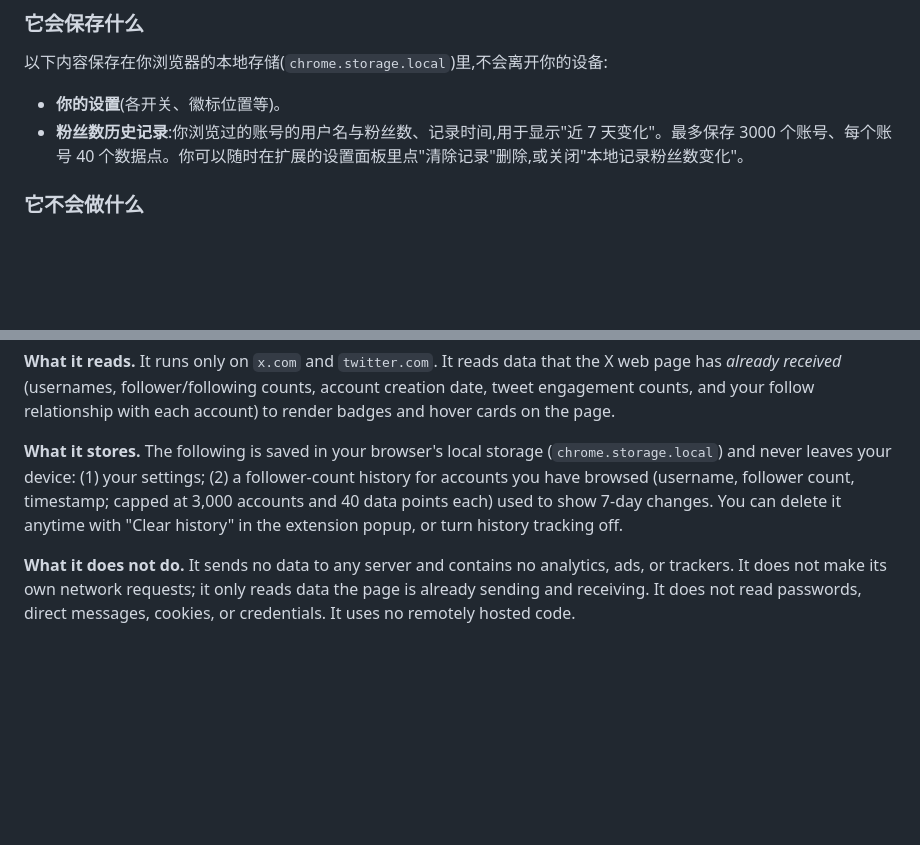
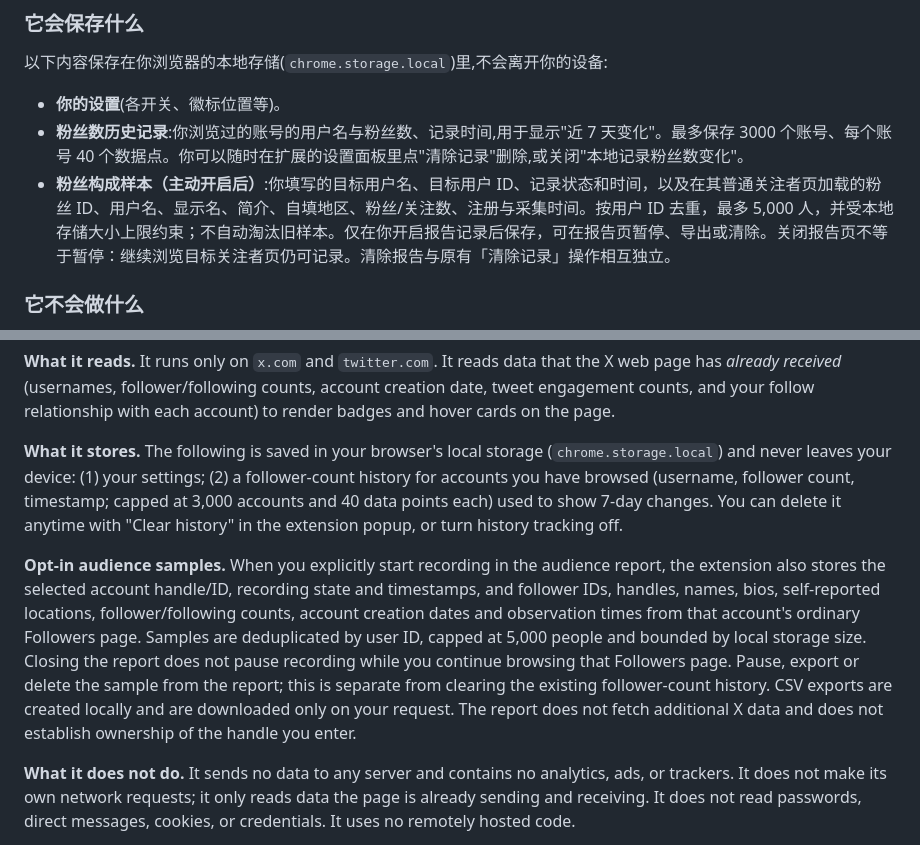
Before and after one commit to yaohongan/x-follower-lens, a Markdown page: PRIVACY.md, 2 parts joined by grey strips. GitHub-like rendering; blank space fills up the shorter version.

```diff
--- a/PRIVACY.md
+++ b/PRIVACY.md
@@ -13,6 +13,7 @@
 以下内容保存在你浏览器的本地存储(`chrome.storage.local`)里,不会离开你的设备:
 - **你的设置**(各开关、徽标位置等)。
 - **粉丝数历史记录**:你浏览过的账号的用户名与粉丝数、记录时间,用于显示"近 7 天变化"。最多保存 3000 个账号、每个账号 40 个数据点。你可以随时在扩展的设置面板里点"清除记录"删除,或关闭"本地记录粉丝数变化"。
+- **粉丝构成样本（主动开启后）**:你填写的目标用户名、目标用户 ID、记录状态和时间，以及在其普通关注者页加载的粉丝 ID、用户名、显示名、简介、自填地区、粉丝/关注数、注册与采集时间。按用户 ID 去重，最多 5,000 人，并受本地存储大小上限约束；不自动淘汰旧样本。仅在你开启报告记录后保存，可在报告页暂停、导出或清除。关闭报告页不等于暂停：继续浏览目标关注者页仍可记录。清除报告与原有「清除记录」操作相互独立。
 
 ### 它不会做什么
 - 不向任何服务器发送数据,不含任何统计、广告或跟踪代码。
@@ -37,6 +38,8 @@
 
 **What it stores.** The following is saved in your browser's local storage (`chrome.storage.local`) and never leaves your device: (1) your settings; (2) a follower-count history for accounts you have browsed (username, follower count, timestamp; capped at 3,000 accounts and 40 data points each) used to show 7-day changes. You can delete it anytime with "Clear history" in the extension popup, or turn history tracking off.
 
+**Opt-in audience samples.** When you explicitly start recording in the audience report, the extension also stores the selected account handle/ID, recording state and timestamps, and follower IDs, handles, names, bios, self-reported locations, follower/following counts, account creation dates and observation times from that account's ordinary Followers page. Samples are deduplicated by user ID, capped at 5,000 people and bounded by local storage size. Closing the report does not pause recording while you continue browsing that Followers page. Pause, export or delete the sample from the report; this is separate from clearing the existing follower-count history. CSV exports are created locally and are downloaded only on your request. The report does not fetch additional X data and does not establish ownership of the handle you enter.
+
 **What it does not do.** It sends no data to any server and contains no analytics, ads, or trackers. It does not make its own network requests; it only reads data the page is already sending and receiving. It does not read passwords, direct messages, cookies, or credentials. It uses no remotely hosted code.
 
 **Permissions.** `storage` (settings and history) and content scripts on `x.com` / `twitter.com`.
```
Also changed, not shown: other parts of PRIVACY.md (+1 -1 lines), README.md (+25 -1 lines), docs/audience-report-sample.png (added), 14 other files.
